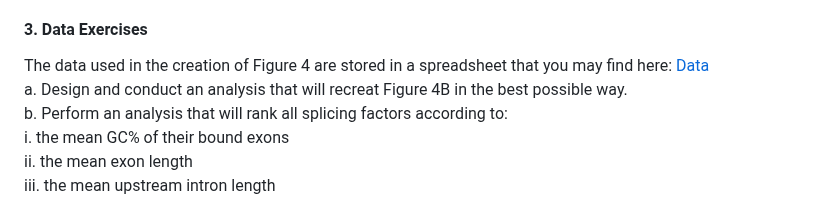
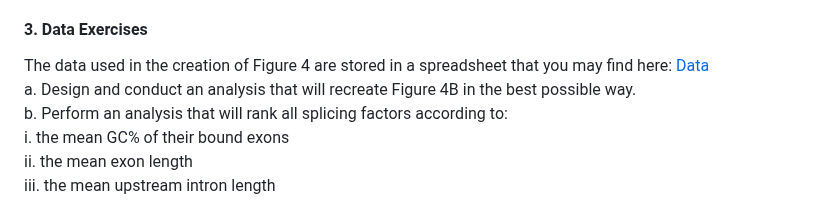
Before and after one commit to christoforos-nikolaou/MolBioMedClass, a Markdown page: Evaluations/ClassEvaluation_15March2024.md, the part around the change. Rendered like a GitHub page.

```diff
--- a/Evaluations/ClassEvaluation_15March2024.md
+++ b/Evaluations/ClassEvaluation_15March2024.md
@@ -138,7 +138,7 @@ You can find the data that accompany this paper in this file: [Data](https://www
 
 #### 3. Data Exercises
 The data used in the creation of Figure 4 are stored in a spreadsheet that you may find here: [Data](https://www.dropbox.com/scl/fi/oo958tmasmo08axx4zkj3/1-s2.0-S109727652200106X-mmc4.xlsx?rlkey=hyjnlbcztfk0s26q91wokn4ix&dl=0)
-   a. Design and conduct an analysis that will recreat Figure 4B in the best possible way.
+   a. Design and conduct an analysis that will recreate Figure 4B in the best possible way.
    b. Perform an analysis that will rank all splicing factors according to:
       i. the mean GC% of their bound exons
       ii. the mean exon length
```
